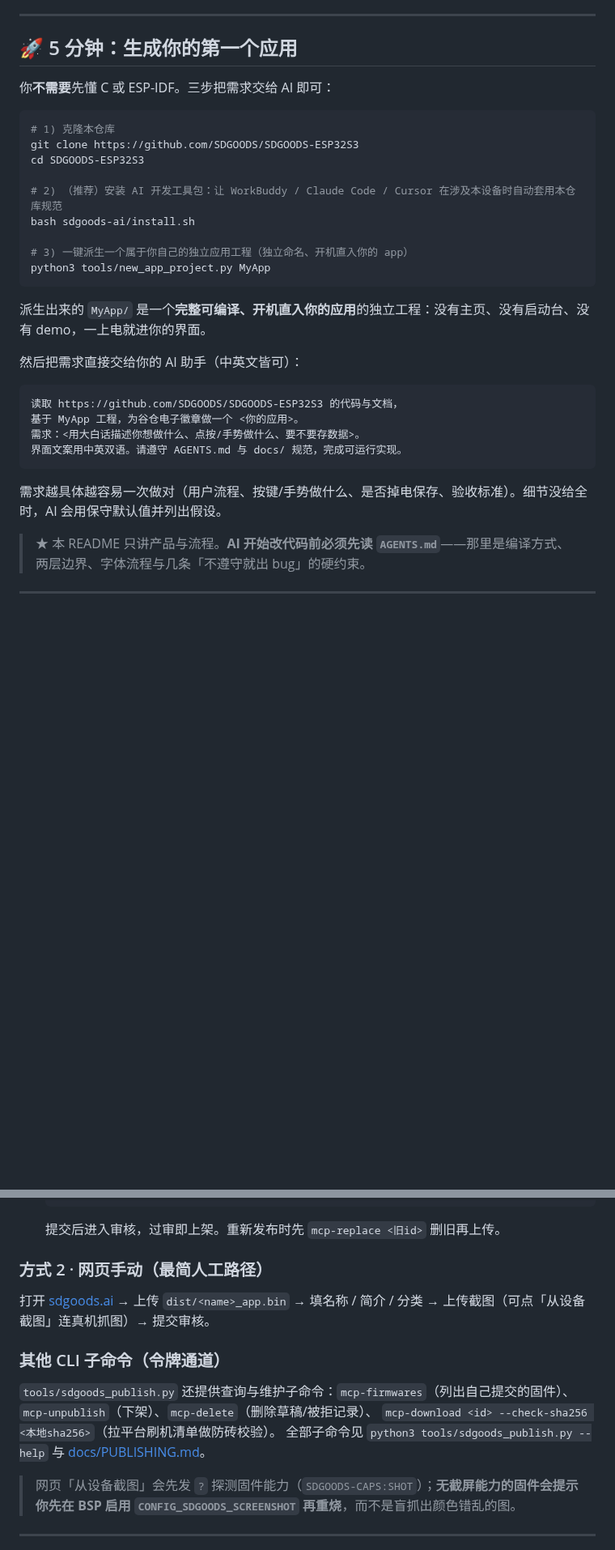
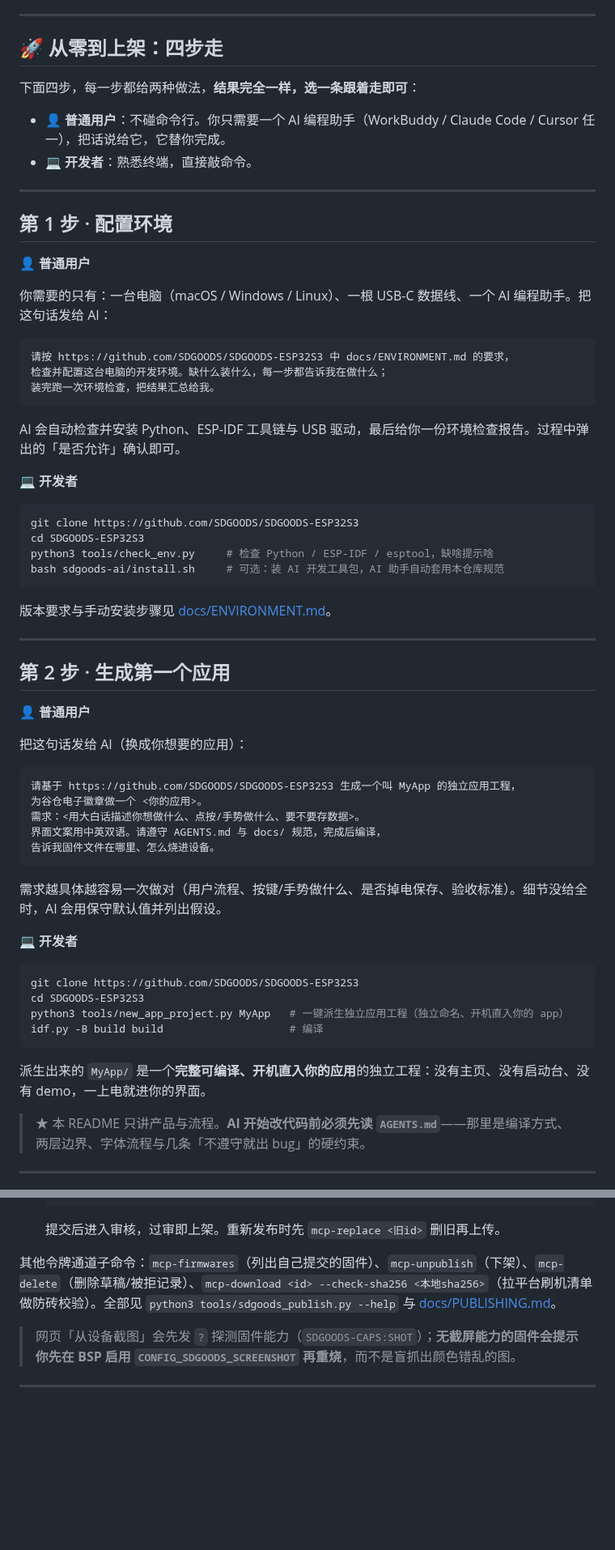
Before and after one commit to SDGOODS/SDGOODS-ESP32S3, a Markdown page: README.md, 2 parts joined by grey strips. Shown at 81% size. GitHub-like rendering; blank space fills up the shorter version.

````diff
--- a/README.md
+++ b/README.md
@@ -74,34 +74,68 @@
 
 ---
 
-## 🚀 5 分钟：生成你的第一个应用
+## 🚀 从零到上架：四步走
 
-你**不需要**先懂 C 或 ESP-IDF。三步把需求交给 AI 即可：
+下面四步，每一步都给两种做法，**结果完全一样，选一条跟着走即可**：
+
+- **👤 普通用户**：不碰命令行。你只需要一个 AI 编程助手（WorkBuddy / Claude Code / Cursor 任一），把话说给它，它替你完成。
+- **💻 开发者**：熟悉终端，直接敲命令。
+
+---
+
+## 第 1 步 · 配置环境
+
+**👤 普通用户**
+
+你需要的只有：一台电脑（macOS / Windows / Linux）、一根 USB-C 数据线、一个 AI 编程助手。把这句话发给 AI：
+
+```
+请按 https://github.com/SDGOODS/SDGOODS-ESP32S3 中 docs/ENVIRONMENT.md 的要求，
+检查并配置这台电脑的开发环境。缺什么装什么，每一步都告诉我在做什么；
+装完跑一次环境检查，把结果汇总给我。
+```
+
+AI 会自动检查并安装 Python、ESP-IDF 工具链与 USB 驱动，最后给你一份环境检查报告。过程中弹出的「是否允许」确认即可。
+
+**💻 开发者**
 
 ```bash
-# 1) 克隆本仓库
 git clone https://github.com/SDGOODS/SDGOODS-ESP32S3
 cd SDGOODS-ESP32S3
+python3 tools/check_env.py     # 检查 Python / ESP-IDF / esptool，缺啥提示啥
+bash sdgoods-ai/install.sh     # 可选：装 AI 开发工具包，AI 助手自动套用本仓库规范
+```
 
-# 2) （推荐）安装 AI 开发工具包：让 WorkBuddy / Claude Code / Cursor 在涉及本设备时自动套用本仓库规范
-bash sdgoods-ai/install.sh
+版本要求与手动安装步骤见 [docs/ENVIRONMENT.md](docs/ENVIRONMENT.md)。
 
-# 3) 一键派生一个属于你自己的独立应用工程（独立命名、开机直入你的 app）
-python3 tools/new_app_project.py MyApp
+---
+
+## 第 2 步 · 生成第一个应用
+
+**👤 普通用户**
+
+把这句话发给 AI（换成你想要的应用）：
+
+```
+请基于 https://github.com/SDGOODS/SDGOODS-ESP32S3 生成一个叫 MyApp 的独立应用工程，
+为谷仓电子徽章做一个 <你的应用>。
+需求：<用大白话描述你想做什么、点按/手势做什么、要不要存数据>。
+界面文案用中英双语。请遵守 AGENTS.md 与 docs/ 规范，完成后编译，
+告诉我固件文件在哪里、怎么烧进设备。
+```
+
+需求越具体越容易一次做对（用户流程、按键/手势做什么、是否掉电保存、验收标准）。细节没给全时，AI 会用保守默认值并列出假设。
+
+**💻 开发者**
+
+```bash
+git clone https://github.com/SDGOODS/SDGOODS-ESP32S3
+cd SDGOODS-ESP32S3
+python3 tools/new_app_project.py MyApp   # 一键派生独立应用工程（独立命名、开机直入你的 app）
+idf.py -B build build                    # 编译
 ```
 
 派生出来的 `MyApp/` 是一个**完整可编译、开机直入你的应用**的独立工程：没有主页、没有启动台、没有 demo，一上电就进你的界面。
-
-然后把需求直接交给你的 AI 助手（中英文皆可）：
-
-```
-读取 https://github.com/SDGOODS/SDGOODS-ESP32S3 的代码与文档，
-基于 MyApp 工程，为谷仓电子徽章做一个 <你的应用>。
-需求：<用大白话描述你想做什么、点按/手势做什么、要不要存数据>。
-界面文案用中英双语。请遵守 AGENTS.md 与 docs/ 规范，完成可运行实现。
-```
-
-需求越具体越容易一次做对（用户流程、按键/手势做什么、是否掉电保存、验收标准）。细节没给全时，AI 会用保守默认值并列出假设。
 
 > ★ 本 README 只讲产品与流程。**AI 开始改代码前必须先读 `AGENTS.md`**——那里是编译方式、两层边界、字体流程与几条「不遵守就出 bug」的硬约束。
 
@@ -158,16 +216,7 @@ python3 tools/new_app_project.py MyApp
    ```
    提交后进入审核，过审即上架。重新发布时先 `mcp-replace <旧id>` 删旧再上传。
 
-### 方式 2 · 网页手动（最简人工路径）
-
-打开 [sdgoods.ai](https://sdgoods.ai) → 上传 `dist/<name>_app.bin` → 填名称 / 简介 / 分类 → 上传截图（可点「从设备截图」连真机抓图）→ 提交审核。
-
-### 其他 CLI 子命令（令牌通道）
-
-`tools/sdgoods_publish.py` 还提供查询与维护子命令：`mcp-firmwares`（列出自己提交的固件）、
-`mcp-unpublish`（下架）、`mcp-delete`（删除草稿/被拒记录）、
-`mcp-download <id> --check-sha256 <本地sha256>`（拉平台刷机清单做防砖校验）。
-全部子命令见 `python3 tools/sdgoods_publish.py --help` 与 [docs/PUBLISHING.md](docs/PUBLISHING.md)。
+其他令牌通道子命令：`mcp-firmwares`（列出自己提交的固件）、`mcp-unpublish`（下架）、`mcp-delete`（删除草稿/被拒记录）、`mcp-download <id> --check-sha256 <本地sha256>`（拉平台刷机清单做防砖校验）。全部见 `python3 tools/sdgoods_publish.py --help` 与 [docs/PUBLISHING.md](docs/PUBLISHING.md)。
 
 > 网页「从设备截图」会先发 `?` 探测固件能力（`SDGOODS-CAPS:SHOT`）；**无截屏能力的固件会提示你先在 BSP 启用 `CONFIG_SDGOODS_SCREENSHOT` 再重烧**，而不是盲抓出颜色错乱的图。
 
````
Also changed, not shown: other parts of README.md (+27 -3 lines), README_EN.md (+81 -33 lines).
